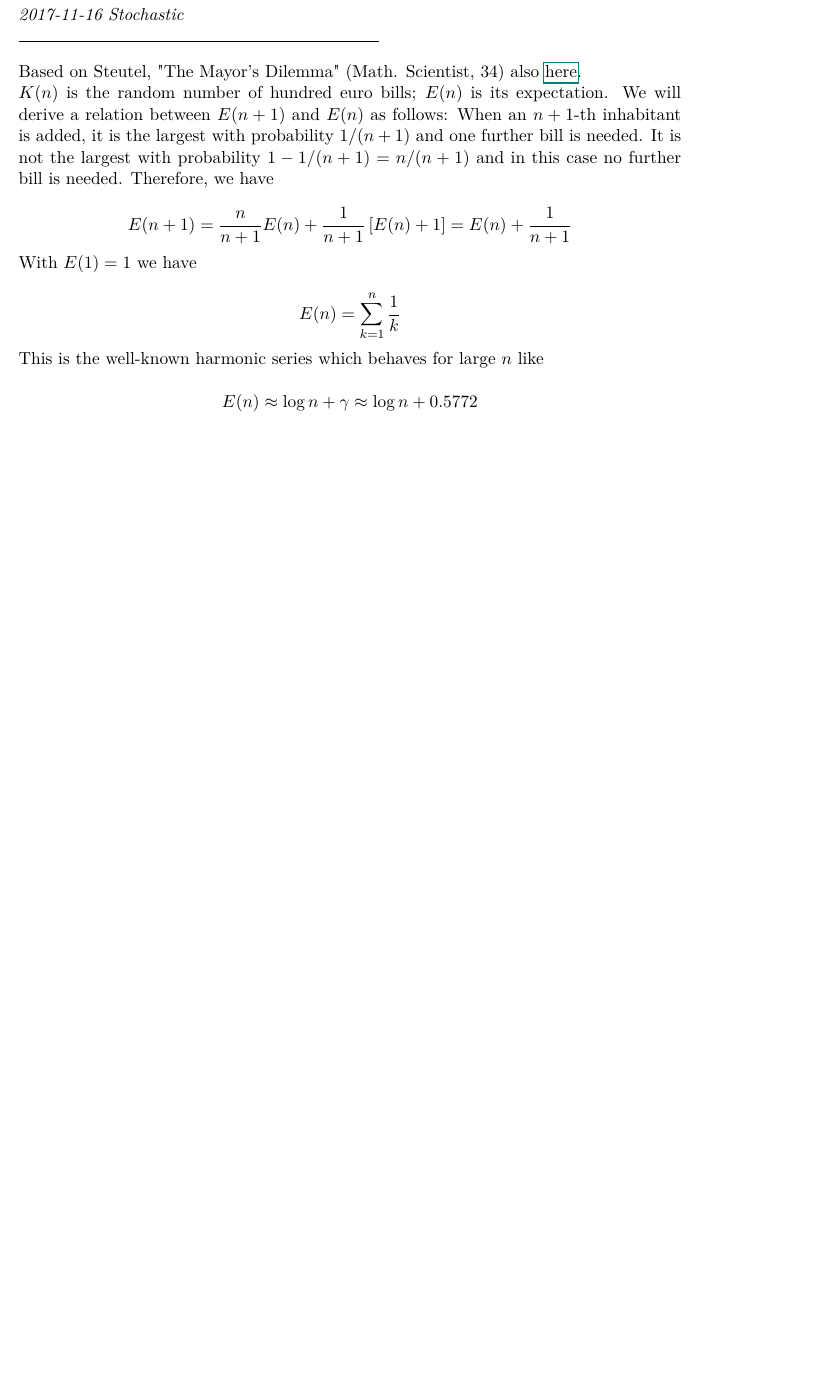
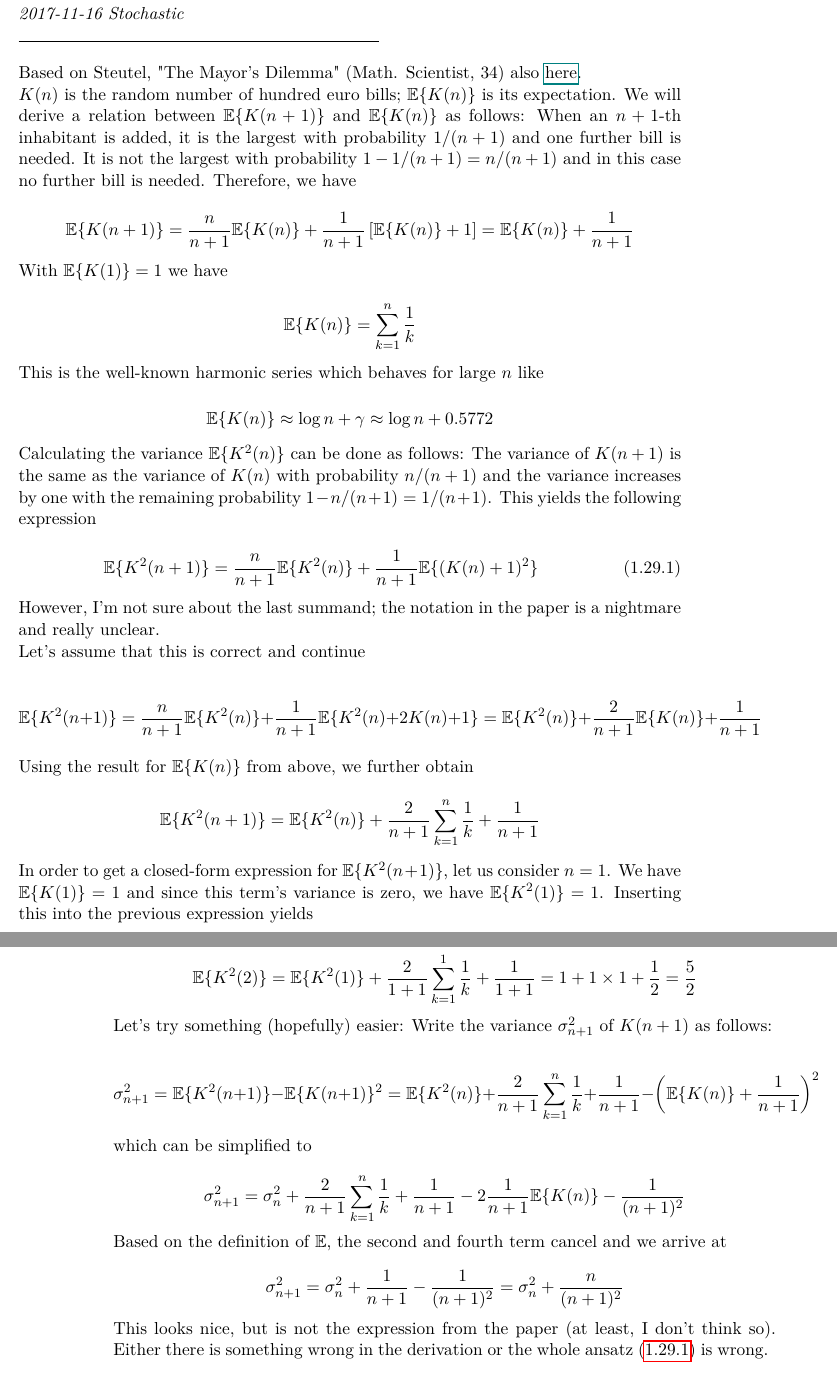
Before and after one commit to ClemensFMN/Journal, a LaTeX thesis (journal.tex, which reads 2017-11-16-mayors_dilemma.tex): part of page 77 of 81 before the commit and two parts of pages 77 and 78 of 81 after it, the two joined at a grey line, cut so that both start at the same text, the shorter picture padded with empty space. Compiled offline with pdfLaTeX.

Commit message:
mayor's dilemma, contd

```diff
--- a/2017-11-16-mayors_dilemma.tex
+++ b/2017-11-16-mayors_dilemma.tex
@@ -2,20 +2,67 @@
 
 Based on Steutel, "The Mayor's Dilemma" (Math. Scientist, 34) also  \href{files/34_2_1.pdf}{here}.
 
-$K(n)$ is the random number of hundred euro bills; $E(n)$ is its expectation. We will derive a relation between $E(n+1)$ and $E(n)$ as follows: When an $n+1$-th inhabitant is added, it is the largest with probability $1/(n+1)$ and one further bill is needed. It is not the largest with probability $1 - 1/(n+1) = n/(n+1)$ and in this case no further bill is needed. Therefore, we have
+$K(n)$ is the random number of hundred euro bills; $\mE\{K(n)\}$ is its expectation. We will derive a relation between $\mE\{K(n+1)\}$ and $\mE\{K(n)\}$ as follows: When an $n+1$-th inhabitant is added, it is the largest with probability $1/(n+1)$ and one further bill is needed. It is not the largest with probability $1 - 1/(n+1) = n/(n+1)$ and in this case no further bill is needed. Therefore, we have
 
 \bee
-E(n+1) = \frac{n}{n+1}E(n) + \frac{1}{n+1}\left[ E(n)+1 \right] = E(n) + \frac{1}{n+1}
+\mE\{K(n+1)\} = \frac{n}{n+1}\mE\{K(n)\} + \frac{1}{n+1}\left[ \mE\{K(n)\}+1 \right] = \mE\{K(n)\} + \frac{1}{n+1}
 \eee
 
-With $E(1) = 1$ we have
+With $\mE\{K(1)\} = 1$ we have
 
 \bee
-E(n) = \sum_{k=1}^n \frac{1}{k}
+\mE\{K(n)\} = \sum_{k=1}^n \frac{1}{k}
 \eee
 
 This is the well-known harmonic series which behaves for large $n$ like
 
 \bee
-E(n) \approx \log n + \gamma \approx \log n + 0.5772
+\mE\{K(n)\} \approx \log n + \gamma \approx \log n + 0.5772
 \eee
+
+Calculating the variance $\mE\{K^2(n)\}$ can be done as follows: The variance of $K(n+1)$ is the same as the variance of $K(n)$ with probability $n/(n+1)$ and the variance increases by one with the remaining probability $1 - n/(n+1) = 1/(n+1)$. This yields the following expression
+
+\be
+\label{2017-11-16:eq1}
+\mE\{K^2(n+1)\} = \frac{n}{n+1} \mE\{K^2(n)\} + \frac{1}{n+1} \mE\{(K(n) + 1)^2\}
+\ee
+
+However, I'm not sure about the last summand; the notation in the paper is a nightmare and really unclear.
+
+Let's assume that this is correct and continue
+
+\bee
+\mE\{K^2(n+1)\} = \frac{n}{n+1} \mE\{K^2(n)\} + \frac{1}{n+1} \mE\{K^2(n) + 2 K(n) + 1 \} = \mE\{K^2(n)\} + \frac{2}{n+1} \mE\{K(n)\} + \frac{1}{n+1}
+\eee
+
+Using the result for $\mE\{K(n)\}$ from above, we further obtain
+
+\bee
+\mE\{K^2(n+1)\} = \mE\{K^2(n)\} + \frac{2}{n+1} \sum_{k=1}^n \frac{1}{k} + \frac{1}{n+1}
+\eee
+
+In order to get a closed-form expression for $\mE\{K^2(n+1)\}$, let us consider $n=1$. We have $\mE\{K(1)\} = 1$ and since this term's variance is zero, we have $\mE\{K^2(1)\} = 1$. Inserting this into the previous expression yields
+
+\bee
+\mE\{K^2(2)\} = \mE\{K^2(1)\} + \frac{2}{1+1} \sum_{k=1}^1 \frac{1}{k} + \frac{1}{1+1} = 1 + 1 \times 1 + \frac{1}{2} = \frac{5}{2}
+\eee
+
+Let's try something (hopefully) easier: Write the variance $\sigma^2_{n+1}$ of $K(n+1)$ as follows:
+
+\bee
+\sigma^2_{n+1} = \mE\{K^2(n+1)\} - \mE\{K(n+1)\}^2 = \mE\{K^2(n)\} + \frac{2}{n+1} \sum_{k=1}^n \frac{1}{k} + \frac{1}{n+1} - \left( \mE\{K(n)\} + \frac{1}{n+1} \right)^2
+\eee
+
+which can be simplified to
+
+\bee
+\sigma^2_{n+1} = \sigma_n^2 + \frac{2}{n+1} \sum_{k=1}^n \frac{1}{k} + \frac{1}{n+1} - 2 \frac{1}{n+1} \mE\{K(n)\} - \frac{1}{(n+1)^2}
+\eee
+
+Based on the definition of $\mE$, the second and fourth term cancel and we arrive at
+
+\bee
+\sigma^2_{n+1} = \sigma_n^2 + \frac{1}{n+1} - \frac{1}{(n+1)^2} = \sigma_n^2 + \frac{n}{(n+1)^2}
+\eee
+
+This looks nice, but is not the expression from the paper (at least, I don't think so). Either there is something wrong in the derivation or the whole ansatz \eqref{2017-11-16:eq1} is wrong.
```
